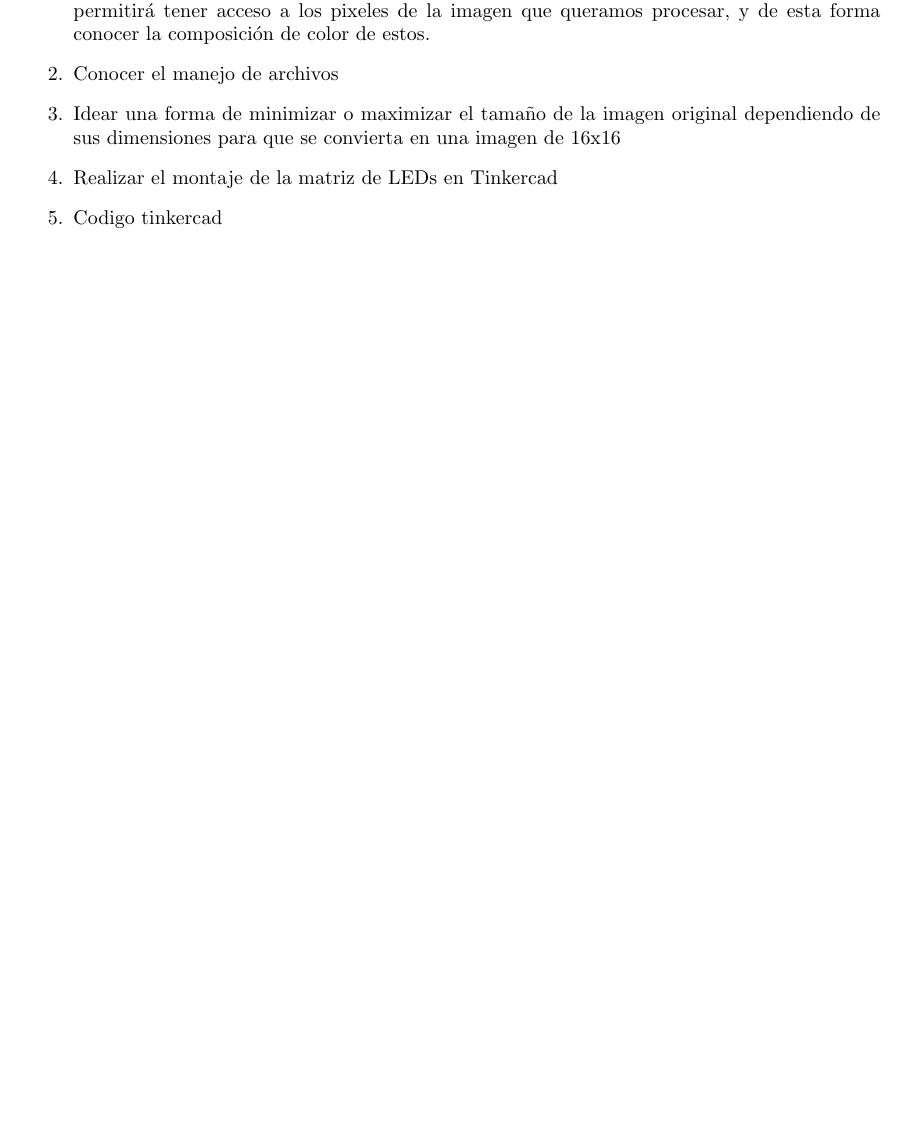
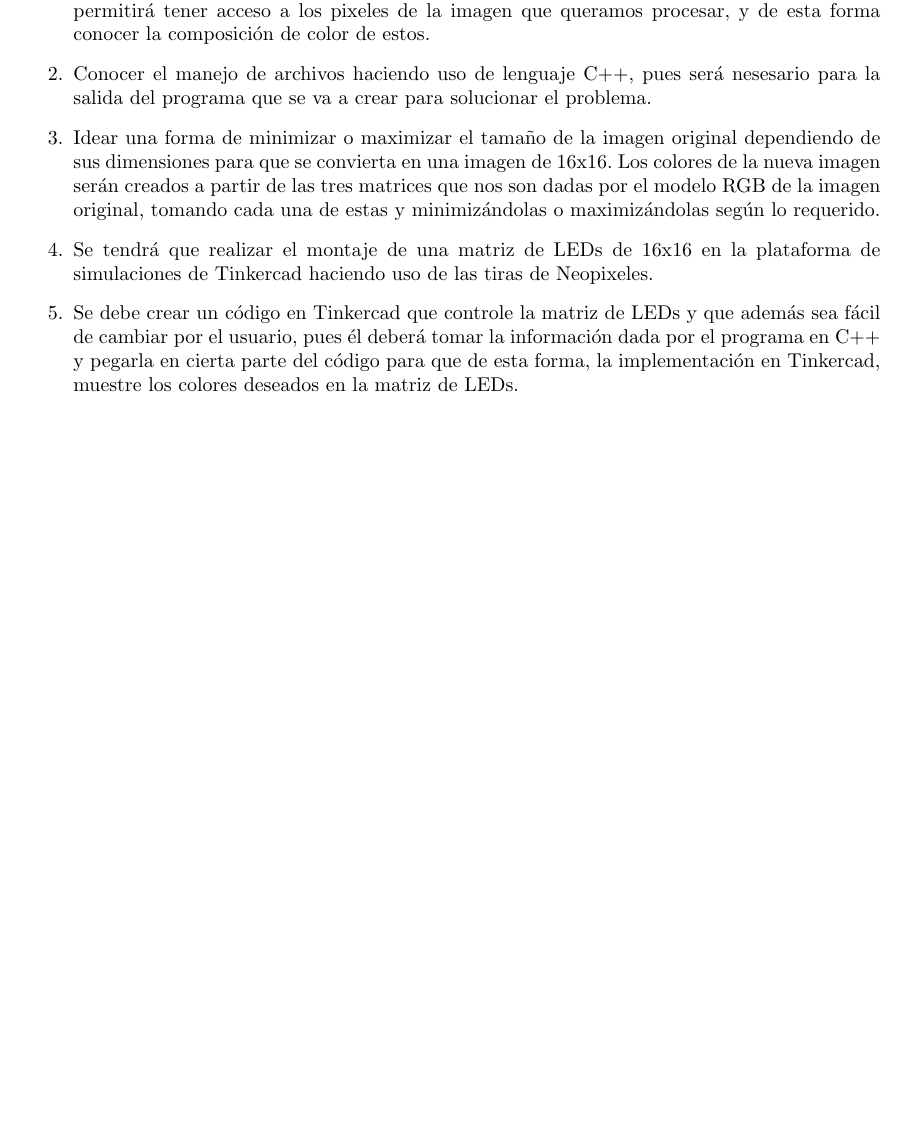
Before and after one commit to erikaleonq/Parcial2, a LaTeX document (main.tex): part of page 4 of 6, cut so that both start at the same text, the shorter picture padded with empty space. Compiled offline with pdfLaTeX.

Commit message:
Tareas agregadas

```diff
--- a/main.tex
+++ b/main.tex
@@ -78,10 +78,10 @@ Por último, es importante que el segmento de código necesario para rellenar la
 \section{Tareas para la solución del problema} \label{tareas}
 \begin{enumerate}
 \item Entender el funcionamiento y las variedades de métodos de la clase QImage, la cual nos permitirá tener acceso a los pixeles de la imagen que queramos procesar, y de esta forma conocer la composición de color de estos.
-\item Conocer el manejo de archivos
-\item Idear una forma de minimizar o maximizar el tamaño de la imagen original dependiendo de sus dimensiones para que se convierta en una imagen de 16x16
-\item Realizar el montaje de la matriz de LEDs en Tinkercad
-\item Codigo tinkercad
+\item Conocer el manejo de archivos haciendo uso de lenguaje C++, pues será nesesario para la salida del programa que se va a crear para solucionar el problema.
+\item Idear una forma de minimizar o maximizar el tamaño de la imagen original dependiendo de sus dimensiones para que se convierta en una imagen de 16x16. Los colores de la nueva imagen serán creados a partir de las tres matrices que nos son dadas por el modelo RGB de la imagen original, tomando cada una de estas y minimizándolas o maximizándolas según lo requerido.
+\item Se tendrá que realizar el montaje de una matriz de LEDs de 16x16 en la plataforma de simulaciones de Tinkercad haciendo uso de las tiras de Neopixeles.
+\item Se debe crear un código en Tinkercad que controle la matriz de LEDs y que además sea fácil de cambiar por el usuario, pues él deberá tomar la información dada por el programa en C++ y pegarla en cierta parte del código para que de esta forma, la implementación en Tinkercad, muestre los colores deseados en la matriz de LEDs.
 
 
 \end{enumerate}
```
Also changed, not shown: 1 other file.
